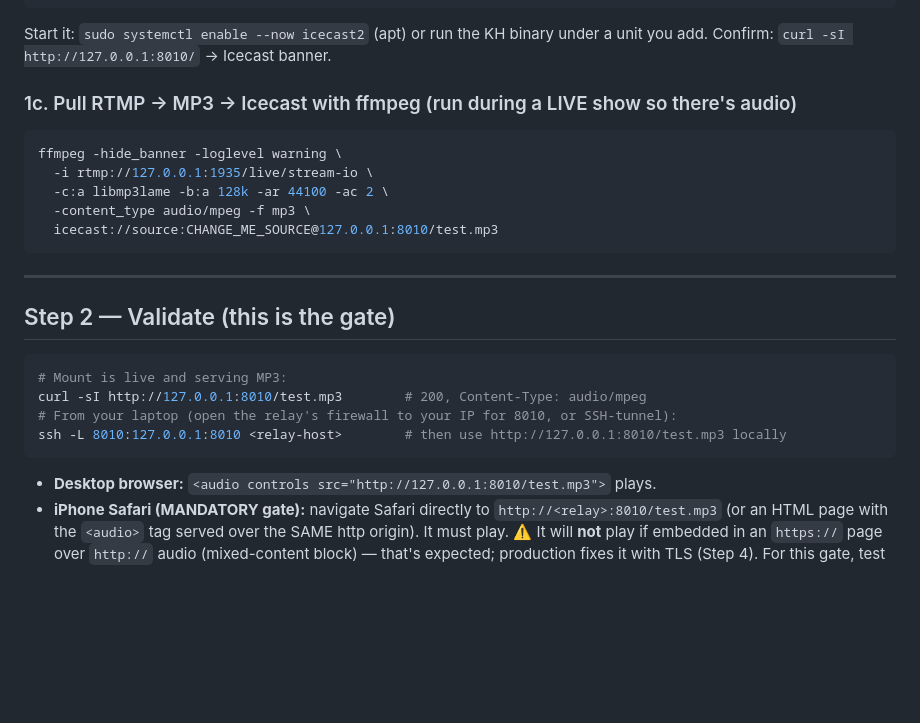
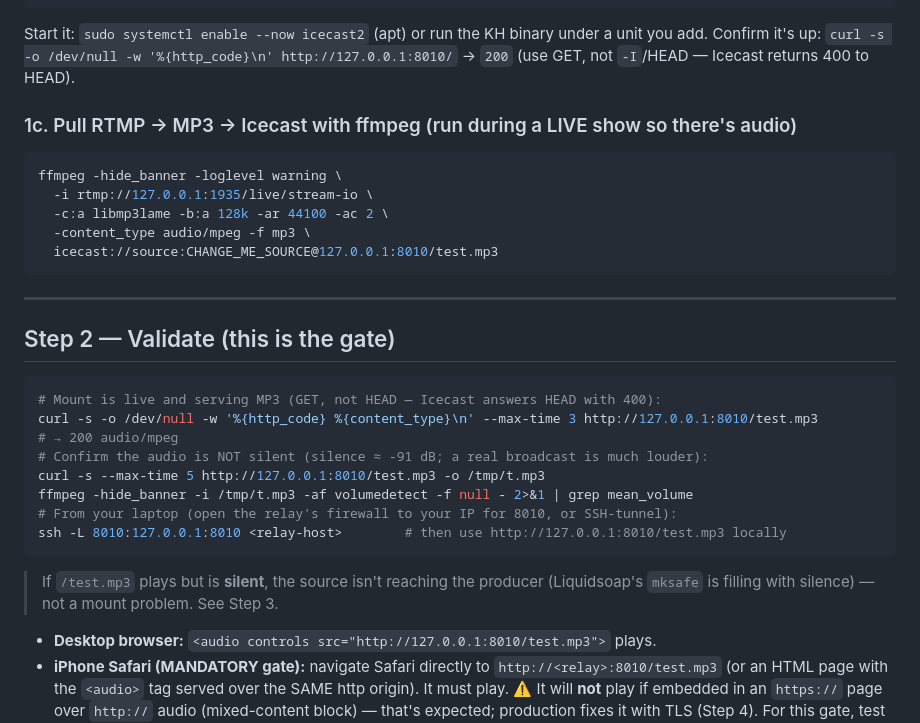
Before and after one commit to phaabe/live.moafunk.de, a Markdown page: docs/stream-rework/phase-2-icecast-runbook.md, the part around the change. Rendered like a GitHub page; blank space fills up the shorter version.

Commit message:
docs(stream): fix Icecast HEAD-check + tone-ordering guidance (#191)
Validated by a full local harness run:

- Icecast answers HEAD (`curl -I`/`-sI`) on a mount with 400 Bad Request —
  it only serves GET/SOURCE. Validation steps now use GET-based status
  checks plus a volumedetect check to tell a live mount from one serving
  mksafe silence (confirmed: tone reads -24.6 dB, silence ≈ -91 dB).
- Clarify the "playing but silent" case: Liquidsoap's RTMP puller falls
  back to mksafe silence if the source isn't present at connect — start
  the tone, then `docker compose restart liquidsoap` (logs then show
  "Switch to input.ffmpeg with transition"). Also: the iOS URL goes in
  mobile Safari (not a shell), and ignore the browser's bogus live-stream
  duration readout.

````diff
--- a/docs/stream-rework/phase-2-icecast-runbook.md
+++ b/docs/stream-rework/phase-2-icecast-runbook.md
@@ -122,7 +122,7 @@ Place at `/etc/icecast2/icecast.xml` (apt) or `/usr/local/etc/icecast.xml` (KH s
 </icecast>
 ```
 
-Start it: `sudo systemctl enable --now icecast2` (apt) or run the KH binary under a unit you add. Confirm: `curl -sI http://127.0.0.1:8010/` → Icecast banner.
+Start it: `sudo systemctl enable --now icecast2` (apt) or run the KH binary under a unit you add. Confirm it's up: `curl -s -o /dev/null -w '%{http_code}\n' http://127.0.0.1:8010/` → `200` (use GET, not `-I`/HEAD — Icecast returns 400 to HEAD).
 
 ### 1c. Pull RTMP → MP3 → Icecast with ffmpeg (run during a LIVE show so there's audio)
 
@@ -139,11 +139,18 @@ ffmpeg -hide_banner -loglevel warning \
 ## Step 2 — Validate (this is the gate)
 
 ```bash
-# Mount is live and serving MP3:
-curl -sI http://127.0.0.1:8010/test.mp3        # 200, Content-Type: audio/mpeg
+# Mount is live and serving MP3 (GET, not HEAD — Icecast answers HEAD with 400):
+curl -s -o /dev/null -w '%{http_code} %{content_type}\n' --max-time 3 http://127.0.0.1:8010/test.mp3
+# → 200 audio/mpeg
+# Confirm the audio is NOT silent (silence ≈ -91 dB; a real broadcast is much louder):
+curl -s --max-time 5 http://127.0.0.1:8010/test.mp3 -o /tmp/t.mp3
+ffmpeg -hide_banner -i /tmp/t.mp3 -af volumedetect -f null - 2>&1 | grep mean_volume
 # From your laptop (open the relay's firewall to your IP for 8010, or SSH-tunnel):
 ssh -L 8010:127.0.0.1:8010 <relay-host>        # then use http://127.0.0.1:8010/test.mp3 locally
 ```
+
+> If `/test.mp3` plays but is **silent**, the source isn't reaching the producer
+> (Liquidsoap's `mksafe` is filling with silence) — not a mount problem. See Step 3.
 
 - **Desktop browser:** `<audio controls src="http://127.0.0.1:8010/test.mp3">` plays.
 - **iPhone Safari (MANDATORY gate):** navigate Safari directly to `http://<relay>:8010/test.mp3` (or an HTML page with the `<audio>` tag served over the SAME http origin). It must play. ⚠️ It will **not** play if embedded in an `https://` page over `http://` audio (mixed-content block) — that's expected; production fixes it with TLS (Step 4). For this gate, test over plain http directly.
````
Also changed, not shown: 1 other file.
